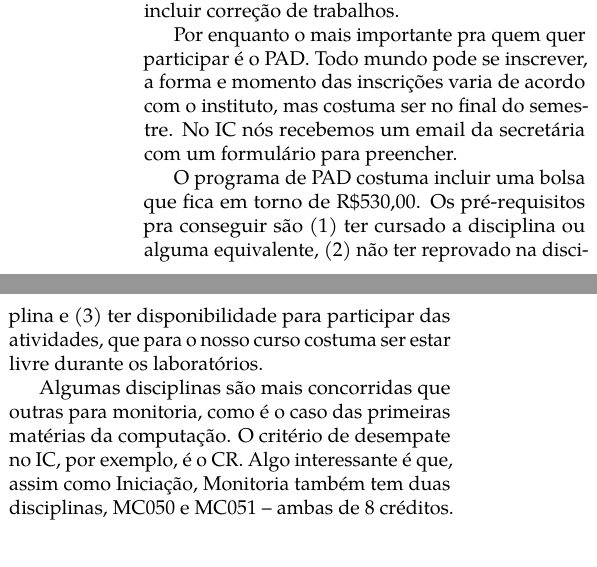
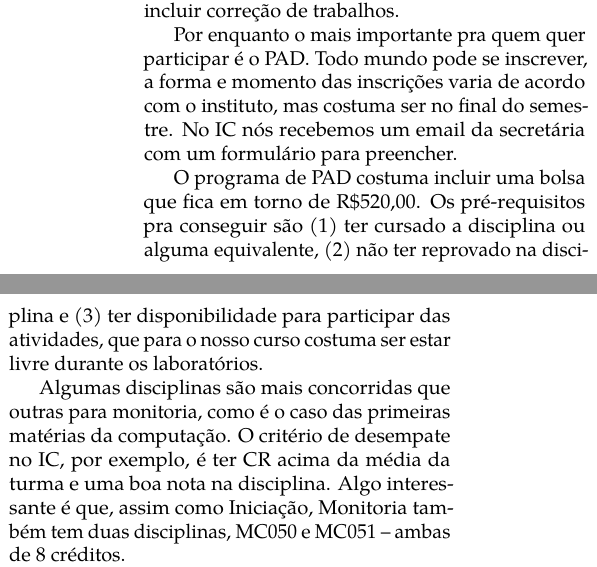
Before and after one commit to cacounicamp/Manual-do-Bixo, a LaTeX book (manual_do_bixo.tex, which reads unicamp/bem_vindo_a_academia.tex): two parts of the columns of page 48 of 68, joined at a grey line, cut so that both start at the same text. Compiled offline with pdfLaTeX.

Commit message:
Resolve tarefas pendentes
Relacionadas aos valores das bolsas, informações da FEEC etc.

```diff
--- a/unicamp/bem_vindo_a_academia.tex
+++ b/unicamp/bem_vindo_a_academia.tex
@@ -71,9 +71,9 @@ deveriam incluir correção de trabalhos.
 Por enquanto o mais importante pra quem quer participar é o PAD. Todo mundo
 pode se inscrever, a forma e momento das inscrições varia de acordo com o
 instituto, mas costuma ser no final do semestre. No IC nós recebemos um email
-da secretária com um formulário para preencher. % TODO: Maybe adicionar info da FEEC
+da secretária com um formulário para preencher.
 
-O programa de PAD costuma incluir uma bolsa que fica em torno de R\$530,00. % TODO: Conferir valor
+O programa de PAD costuma incluir uma bolsa que fica em torno de R\$520,00.
 Os pré-requisitos pra conseguir são (1) ter cursado a disciplina ou alguma
 equivalente, (2) não ter reprovado na disciplina e (3) ter disponibilidade para
 participar das atividades, que para o nosso curso costuma ser estar livre
@@ -81,8 +81,8 @@ durante os laboratórios.
 
 Algumas disciplinas são mais concorridas que outras para monitoria, como é o
 caso das primeiras matérias da computação. O critério de desempate no IC, por
-exemplo, é o CR. % TODO: Confirmar
-Algo interessante é que, assim como Iniciação, Monitoria também tem duas
+exemplo, é ter CR acima da média da turma e uma boa nota na disciplina. Algo
+interessante é que, assim como Iniciação, Monitoria também tem duas
 disciplinas, MC050 e MC051 -- ambas de 8 créditos.
 
 Mas vá com calma, como é preciso ter cursado a disciplina e ter um CR para se
```
Also changed, not shown: unicamp/bem_vindo_a_academia.tex (2 more changed lines).
